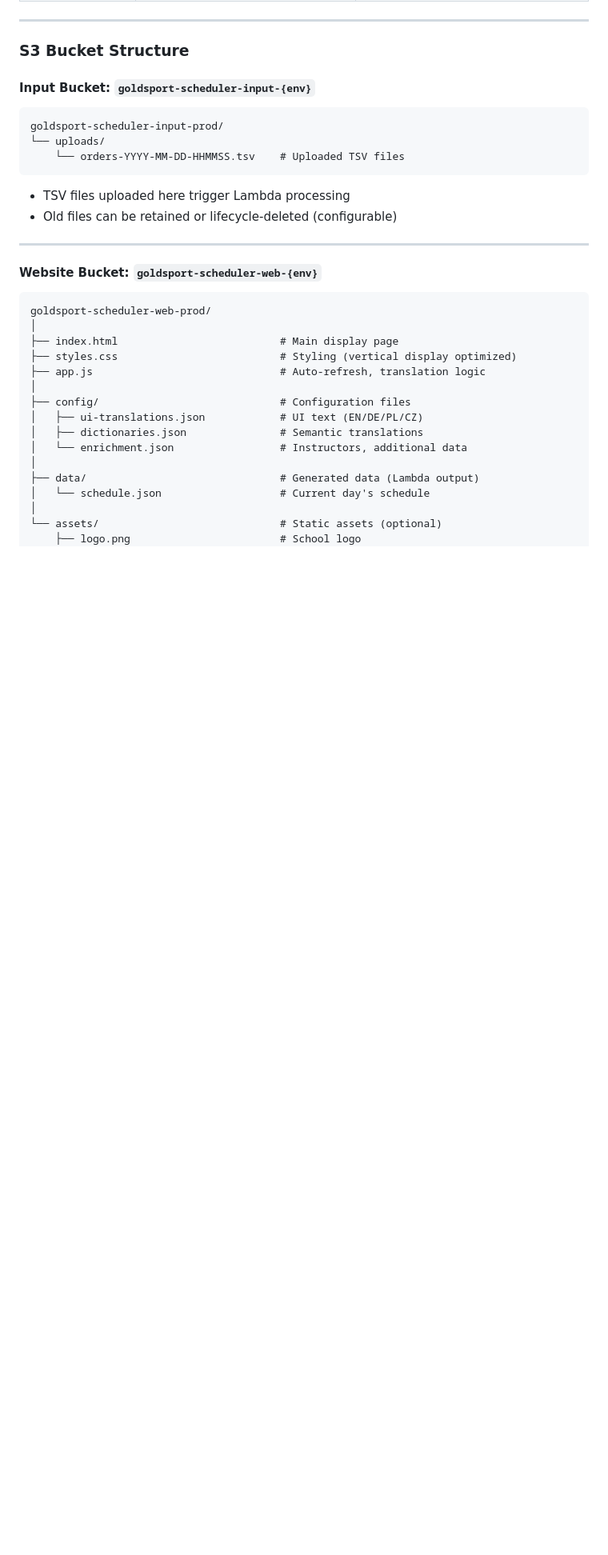
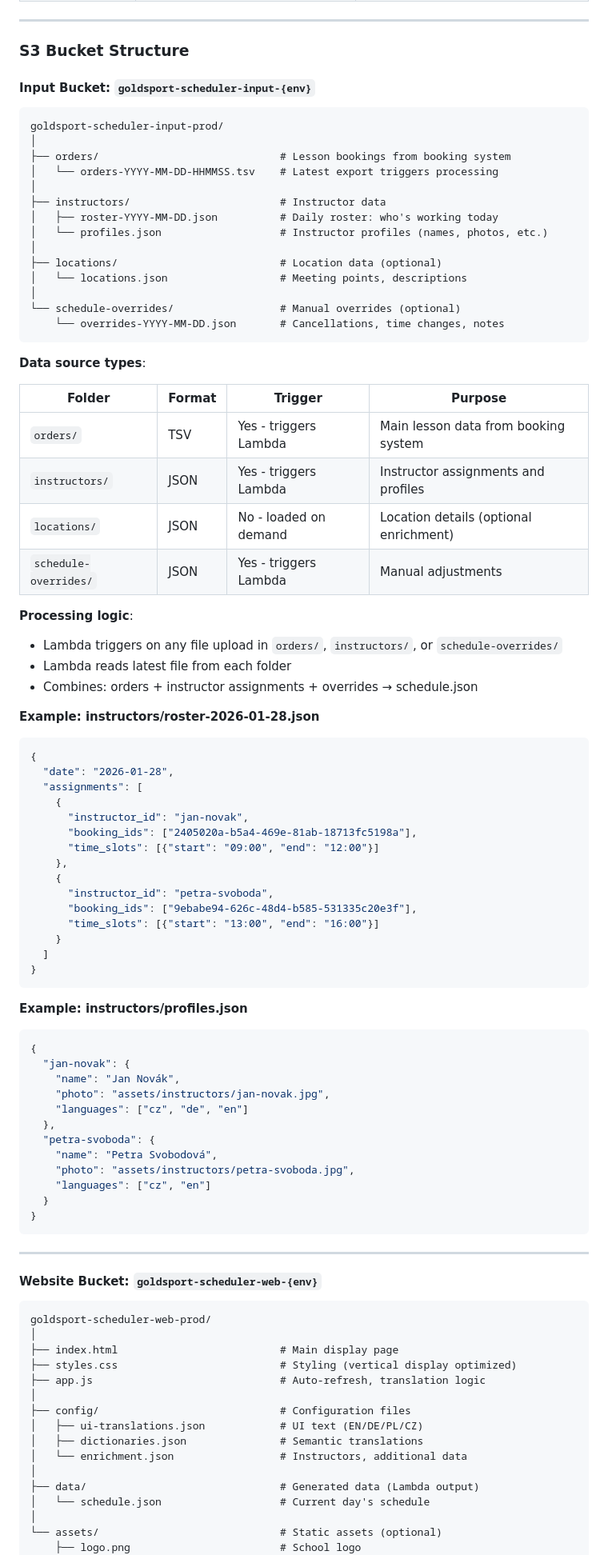
Before and after one commit to jirihylmar/aps-goldsport-scheduler, a Markdown page: IMPLEMENTATION_PLAN.md, the part around one of its changes. Shown at 80% size. Drawn GitHub-style; blank space fills up the shorter version.

````diff
--- a/IMPLEMENTATION_PLAN.md
+++ b/IMPLEMENTATION_PLAN.md
@@ -335,12 +365,69 @@ The frontend loads translations based on `lang` parameter and renders all text a
 
 ```
 goldsport-scheduler-input-prod/
-└── uploads/
-    └── orders-YYYY-MM-DD-HHMMSS.tsv    # Uploaded TSV files
+│
+├── orders/                             # Lesson bookings from booking system
+│   └── orders-YYYY-MM-DD-HHMMSS.tsv    # Latest export triggers processing
+│
+├── instructors/                        # Instructor data
+│   ├── roster-YYYY-MM-DD.json          # Daily roster: who's working today
+│   └── profiles.json                   # Instructor profiles (names, photos, etc.)
+│
+├── locations/                          # Location data (optional)
+│   └── locations.json                  # Meeting points, descriptions
+│
+└── schedule-overrides/                 # Manual overrides (optional)
+    └── overrides-YYYY-MM-DD.json       # Cancellations, time changes, notes
 ```
 
-- TSV files uploaded here trigger Lambda processing
-- Old files can be retained or lifecycle-deleted (configurable)
+**Data source types**:
+
+| Folder | Format | Trigger | Purpose |
+|--------|--------|---------|---------|
+| `orders/` | TSV | Yes - triggers Lambda | Main lesson data from booking system |
+| `instructors/` | JSON | Yes - triggers Lambda | Instructor assignments and profiles |
+| `locations/` | JSON | No - loaded on demand | Location details (optional enrichment) |
+| `schedule-overrides/` | JSON | Yes - triggers Lambda | Manual adjustments |
+
+**Processing logic**:
+- Lambda triggers on any file upload in `orders/`, `instructors/`, or `schedule-overrides/`
+- Lambda reads latest file from each folder
+- Combines: orders + instructor assignments + overrides → schedule.json
+
+**Example: instructors/roster-2026-01-28.json**
+```json
+{
+  "date": "2026-01-28",
+  "assignments": [
+    {
+      "instructor_id": "jan-novak",
+      "booking_ids": ["2405020a-b5a4-469e-81ab-18713fc5198a"],
+      "time_slots": [{"start": "09:00", "end": "12:00"}]
+    },
+    {
+      "instructor_id": "petra-svoboda",
+      "booking_ids": ["9ebabe94-626c-48d4-b585-531335c20e3f"],
+      "time_slots": [{"start": "13:00", "end": "16:00"}]
+    }
+  ]
+}
+```
+
+**Example: instructors/profiles.json**
+```json
+{
+  "jan-novak": {
+    "name": "Jan Novák",
+    "photo": "assets/instructors/jan-novak.jpg",
+    "languages": ["cz", "de", "en"]
+  },
+  "petra-svoboda": {
+    "name": "Petra Svobodová",
+    "photo": "assets/instructors/petra-svoboda.jpg",
+    "languages": ["cz", "en"]
+  }
+}
+```
 
 ---
 
````
Also changed, not shown: other parts of IMPLEMENTATION_PLAN.md (+75 -25 lines).
